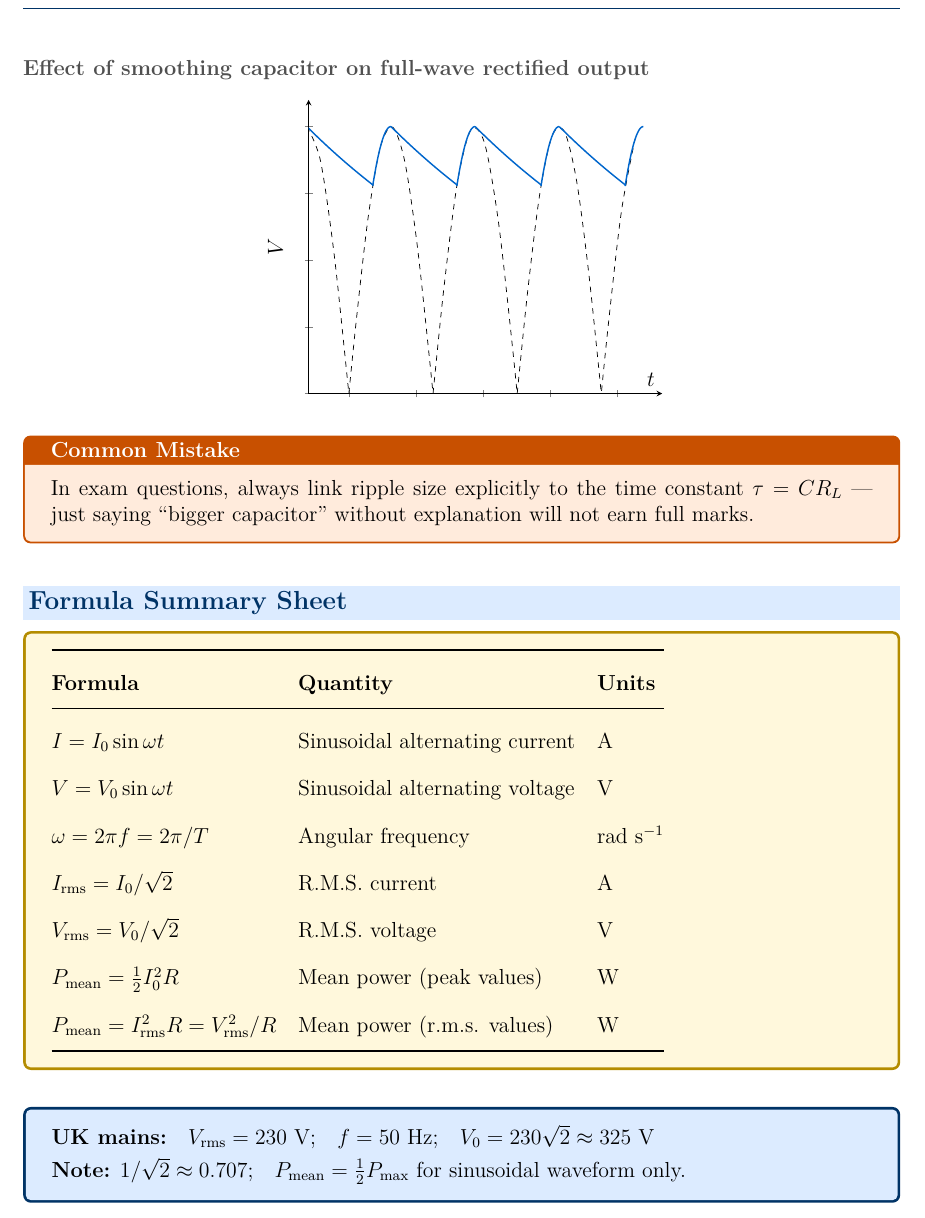
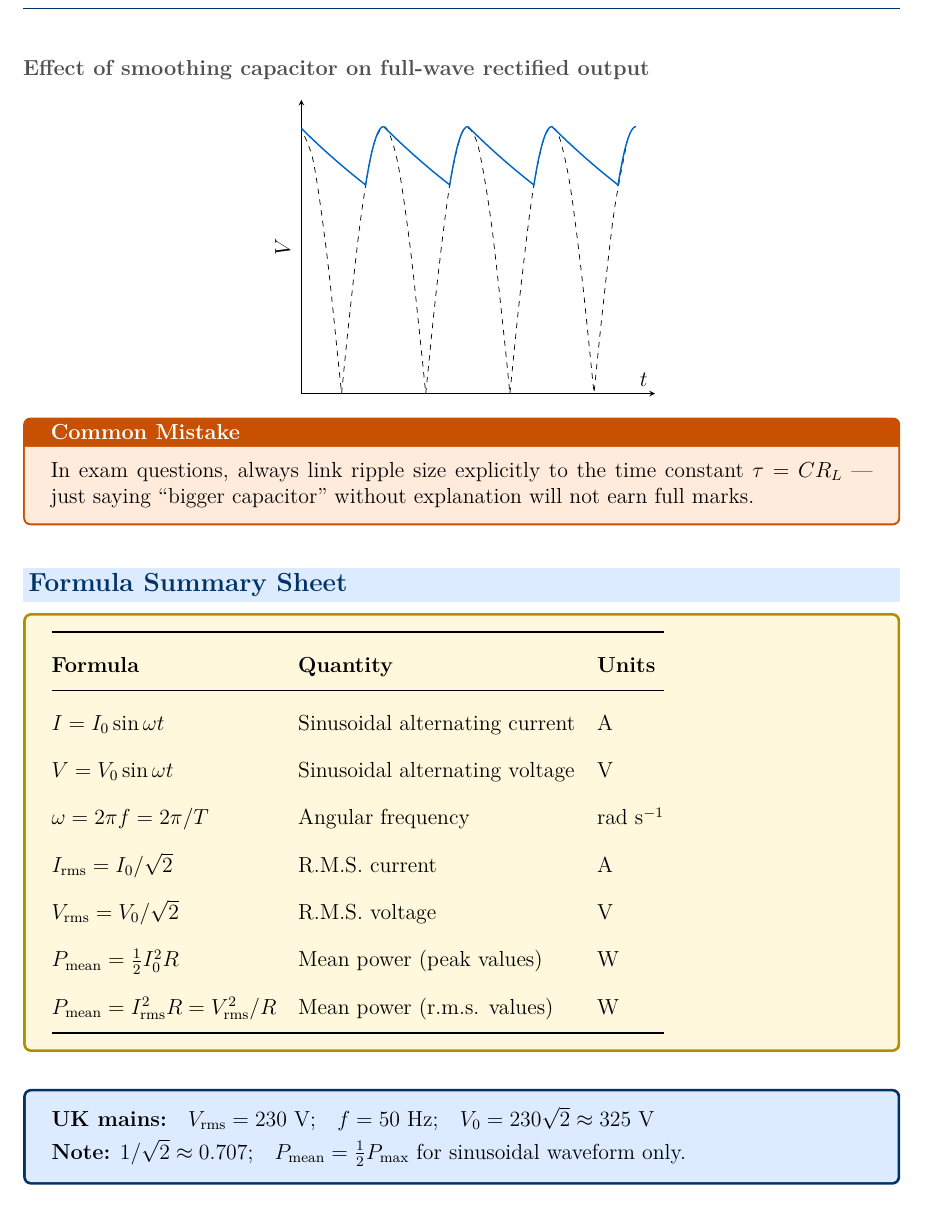
Before and after one commit to sirioq/CIE-A-level-Revision-Guide, a LaTeX thesis (topic_21/topic_21_standalone.tex, which reads topic_21/topic_21.tex): part of page 5 of 11, cut so that both start at the same text. Compiled offline with pdfLaTeX.

Commit message:
Update topic_21.tex

```diff
--- a/topic_21/topic_21.tex
+++ b/topic_21/topic_21.tex
@@ -203,8 +203,8 @@ A capacitor connected in \textbf{parallel with the load} reduces the ripple on a
 \begin{tikzpicture}
 \begin{axis}[xlabel={$t$},xmin=-3,xmax=21,
              ylabel={$V$},ymin=0,ymax=2,
-             yticklabel=\empty,
-             xticklabel=\empty,
+             ytick=\empty,
+             xtick=\empty,
              axis x line=center,
              axis y line=left, enlargelimits=upper]
 % draw sine functions
```
